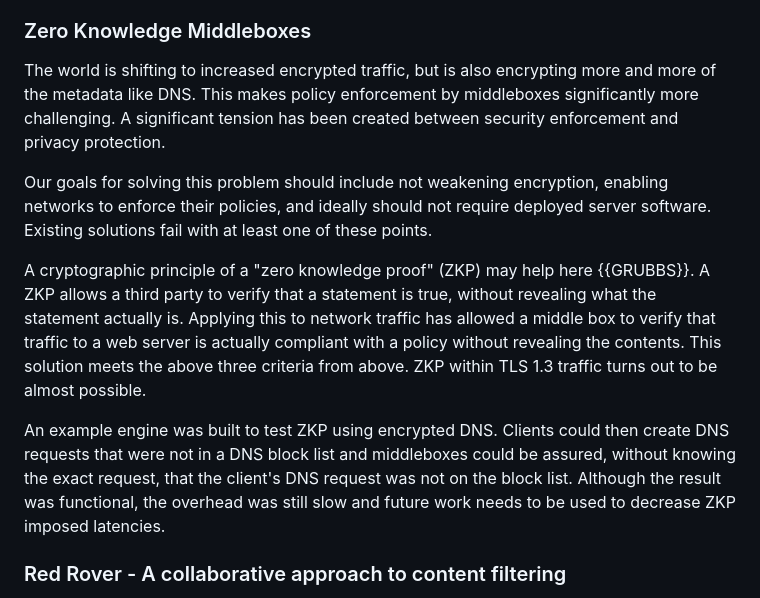
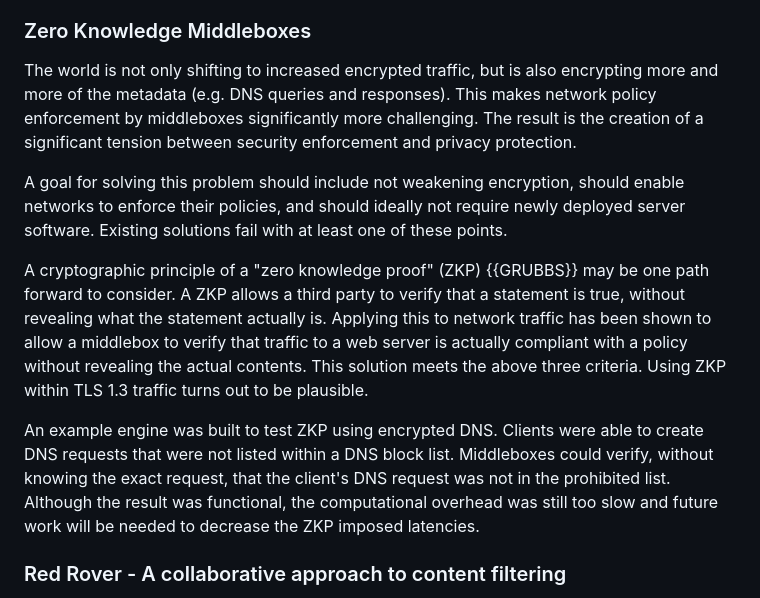
Before and after one commit to intarchboard/workshop-m-ten, a Markdown page: draft-iab-m-ten-workshop.md, the part around the change. Drawn GitHub-style.

Commit message:
section 3 part 2

```diff
--- a/draft-iab-m-ten-workshop.md
+++ b/draft-iab-m-ten-workshop.md
@@ -405,31 +405,34 @@ connections.
 
 ### Zero Knowledge Middleboxes
 
-The world is shifting to increased encrypted traffic, but is also
-encrypting more and more of the metadata like DNS.  This makes policy
-enforcement by middleboxes significantly more challenging.  A
-significant tension has been created between security enforcement and
-privacy protection.
+The world is not only shifting to increased encrypted traffic, but is
+also encrypting more and more of the metadata (e.g. DNS queries and
+responses).  This makes network policy enforcement by middleboxes
+significantly more challenging.  The result is the creation of a
+significant tension between security enforcement and privacy
+protection.
 
-Our goals for solving this problem should include not weakening
-encryption, enabling networks to enforce their policies, and ideally
-should not require deployed server software.  Existing solutions fail
-with at least one of these points.
+A goal for solving this problem should include not weakening
+encryption, should enable networks to enforce their policies, and
+should ideally not require newly deployed server software.  Existing
+solutions fail with at least one of these points.
 
-A cryptographic principle of a "zero knowledge proof" (ZKP) may help
-here {{GRUBBS}}.  A ZKP allows a third party to verify that a statement is true,
-without revealing what the statement actually is.  Applying this to
-network traffic has allowed a middle box to verify that traffic to a
-web server is actually compliant with a policy without revealing the
-contents.  This solution meets the above three criteria from above.
-ZKP within TLS 1.3 traffic turns out to be almost possible.
+A cryptographic principle of a "zero knowledge proof" (ZKP) {{GRUBBS}}
+may be one path forward to consider.  A ZKP allows a third party to
+verify that a statement is true, without revealing what the statement
+actually is.  Applying this to network traffic has been shown to allow
+a middlebox to verify that traffic to a web server is actually
+compliant with a policy without revealing the actual contents.  This
+solution meets the above three criteria.  Using ZKP within TLS 1.3
+traffic turns out to be plausible.
 
 An example engine was built to test ZKP using encrypted DNS.  Clients
-could then create DNS requests that were not in a DNS block list and
-middleboxes could be assured, without knowing the exact request, that
-the client's DNS request was not on the block list.  Although the
-result was functional, the overhead was still slow and future work
-needs to be used to decrease ZKP imposed latencies.
+were able to create DNS requests that were not listed within a DNS
+block list.  Middleboxes could verify, without knowing the exact
+request, that the client's DNS request was not in the prohibited list.
+Although the result was functional, the computational overhead was
+still too slow and future work will be needed to decrease the ZKP
+imposed latencies.
 
 ### Red Rover - A collaborative approach to content filtering
 
```
